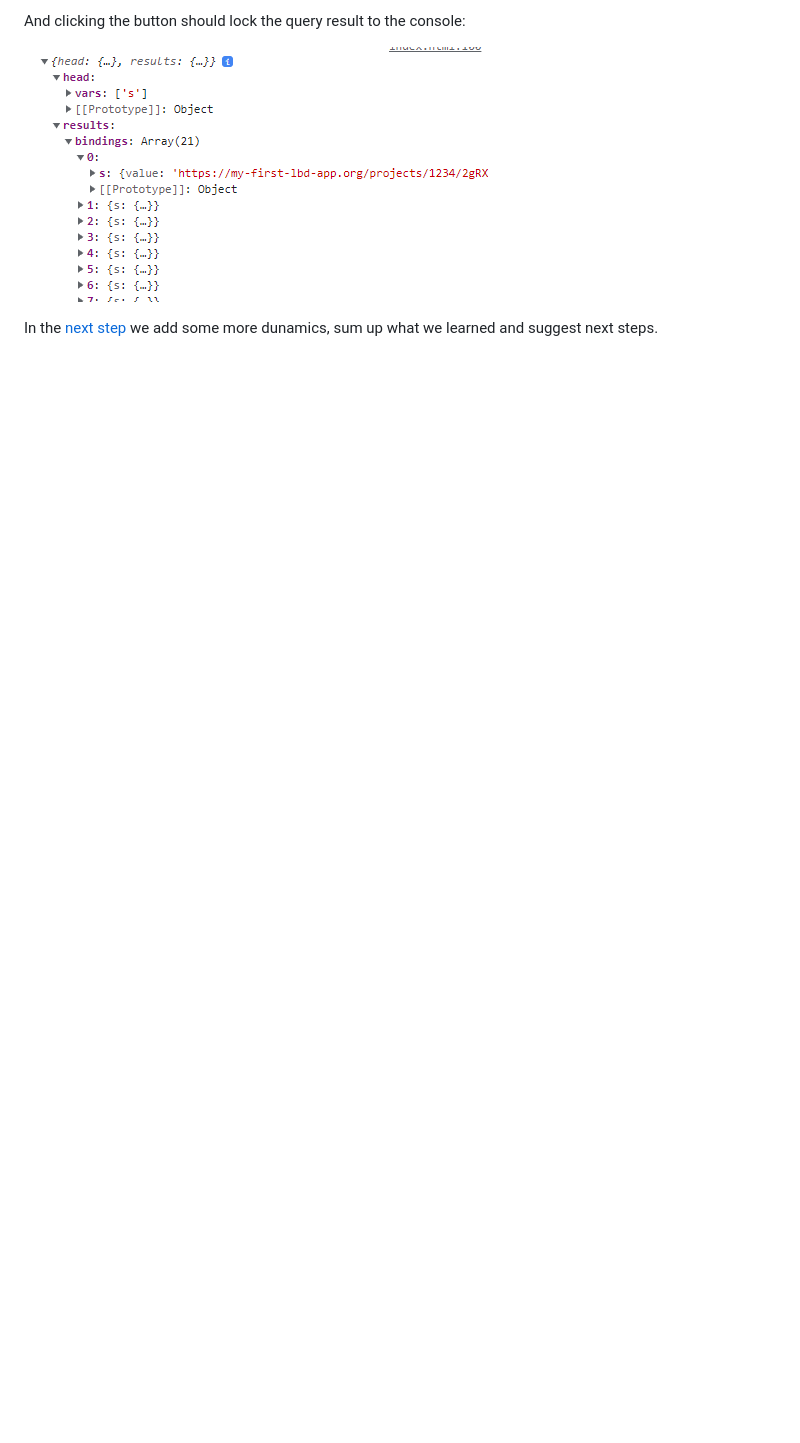
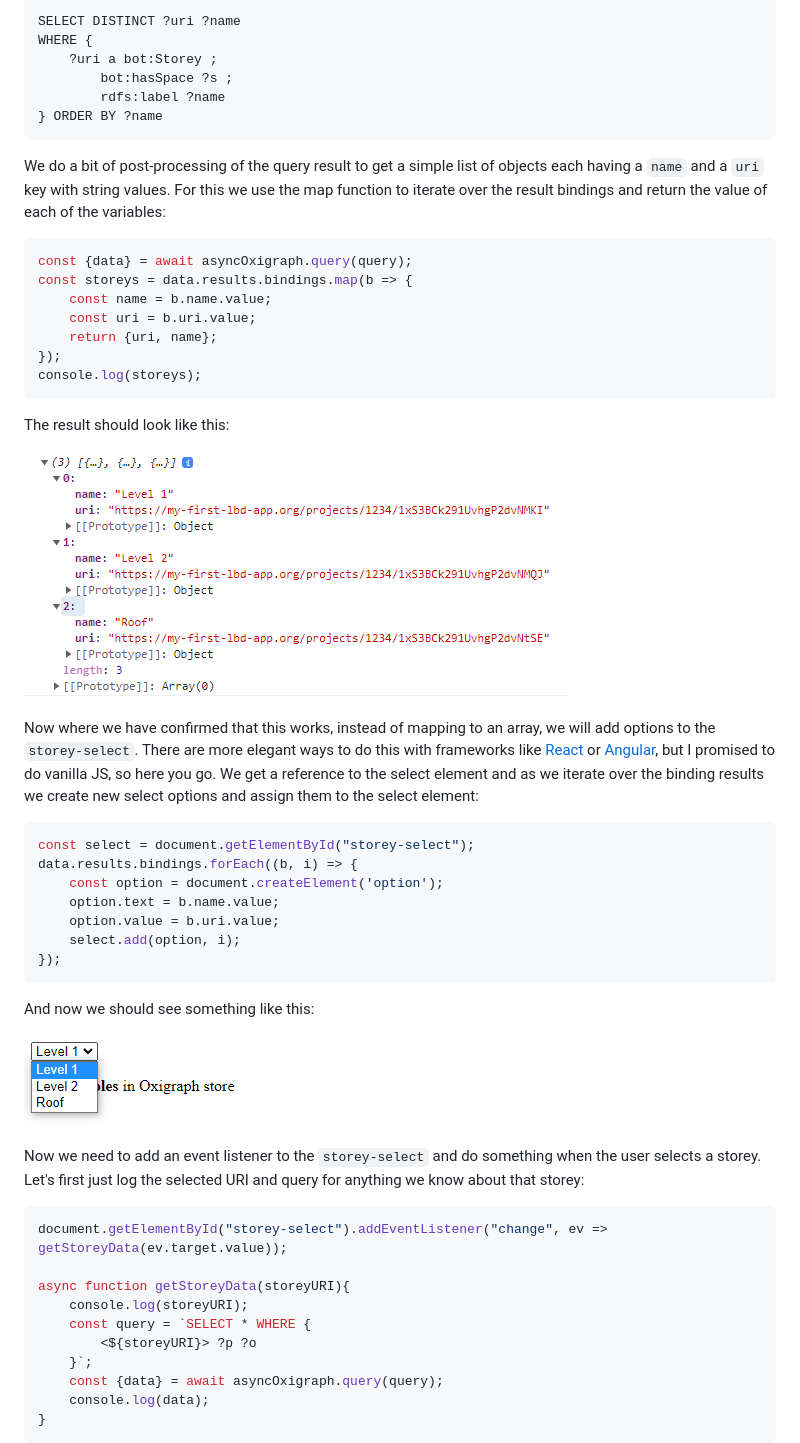
Before and after one commit to LBD-Hackers/LBD-app-tutorial, a Markdown page: readme.md, the part around the change printed below. Drawn GitHub-style; pictures changed too: images/051.png, images/052.png, images/055.png (deleted); blank space fills up the shorter version.

Commit message:
Added a final step with more dynamic interactions

````diff
--- a/readme.md
+++ b/readme.md
@@ -105,6 +48,56 @@ The user interface should now have the new button:
 
-And clicking the button should lock the query result to the console:
+SELECT DISTINCT ?uri ?name
+WHERE {
+    ?uri a bot:Storey ;
+        bot:hasSpace ?s ;
+        rdfs:label ?name
+} ORDER BY ?name
+```
 
-![Alt text](images/055.png)
+We do a bit of post-processing of the query result to get a simple list of objects each having a `name` and a `uri` key with string values. For this we use the map function to iterate over the result bindings and return the value of each of the variables:
 
-In the [next step]() we add some more dunamics, sum up what we learned and suggest next steps.
+```javascript
+const {data} = await asyncOxigraph.query(query);
+const storeys = data.results.bindings.map(b => {
+    const name = b.name.value;
+    const uri = b.uri.value;
+    return {uri, name};
+});
+console.log(storeys);
+```
+
+The result should look like this:
+
+![Alt text](images/051.png)
+
+Now where we have confirmed that this works, instead of mapping to an array, we will add options to the `storey-select`. There are more elegant ways to do this with frameworks like [React](https://react.dev/) or [Angular](https://angular.io/), but I promised to do vanilla JS, so here you go. We get a reference to the select element and as we iterate over the binding results we create new select options and assign them to the select element:
+
+```javascript
+const select = document.getElementById("storey-select");
+data.results.bindings.forEach((b, i) => {
+    const option = document.createElement('option');
+    option.text = b.name.value;
+    option.value = b.uri.value;
+    select.add(option, i);
+});
+```
+
+And now we should see something like this:
+
+![Alt text](images/052.png)
+
+Now we need to add an event listener to the `storey-select` and do something when the user selects a storey. Let's first just log the selected URI and query for anything we know about that storey:
+
+```javascript
+document.getElementById("storey-select").addEventListener("change", ev => getStoreyData(ev.target.value));
+
+async function getStoreyData(storeyURI){
+    console.log(storeyURI);
+    const query = `SELECT * WHERE {
+        <${storeyURI}> ?p ?o
+    }`;
+    const {data} = await asyncOxigraph.query(query);
+    console.log(data);
+}
+```
+
````
Also changed, not shown: other parts of readme.md (+65 -80 lines), images/053.png, images/054.png (deleted), 1 other file.
